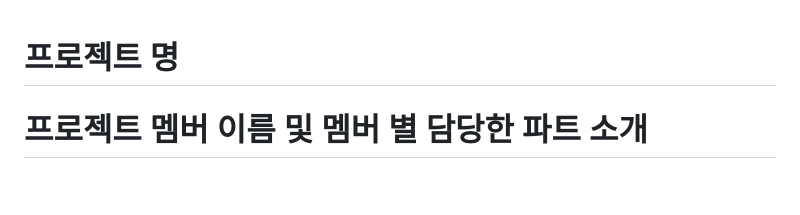
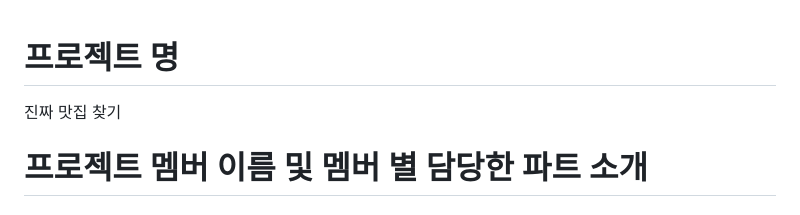
Before and after one commit to 20kee/cloud-term-project, a Markdown page: README.md, the part around the change. GitHub-like rendering; blank space fills up the shorter version.

```diff
--- a/README.md
+++ b/README.md
@@ -1,4 +1,5 @@
 # 프로젝트 명
+진짜 맛집 찾기
 
 # 프로젝트 멤버 이름 및 멤버 별 담당한 파트 소개
 
```
